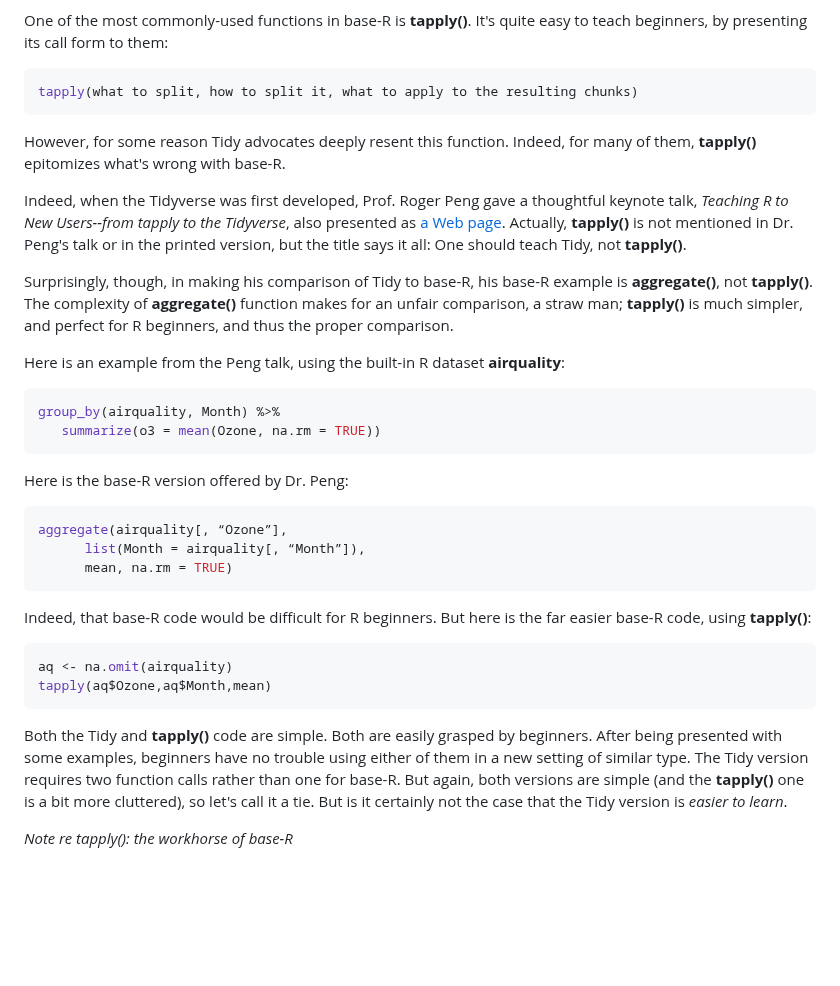
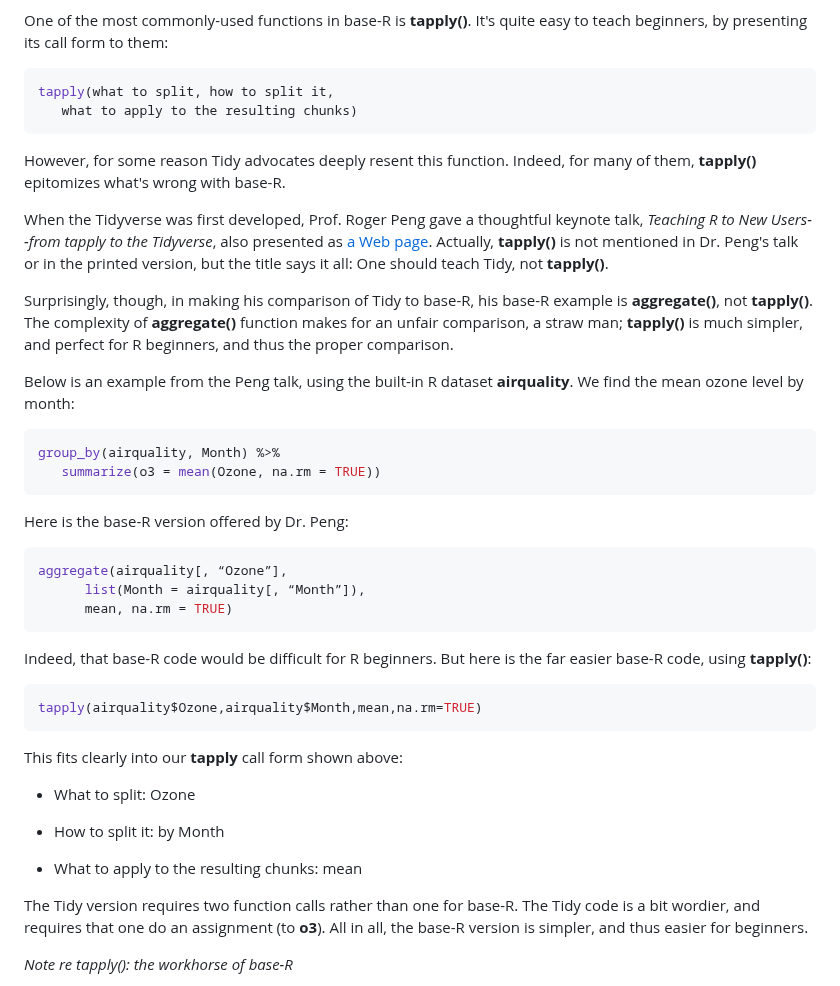
Before and after one commit to matloff/TidyverseSkeptic, a Markdown page: README.md, the part around the change. Rendered like a GitHub page; blank space fills up the shorter version.

Commit message:
updating

````diff
--- a/README.md
+++ b/README.md
@@ -303,14 +303,15 @@ One of the most commonly-used functions in base-R is **tapply()**.  It's
 quite easy to teach beginners, by presenting its call form to them:
 
 ``` r
-tapply(what to split, how to split it, what to apply to the resulting chunks)
+tapply(what to split, how to split it,
+   what to apply to the resulting chunks)
 ```
 
 However, for some reason Tidy advocates deeply resent this function.
 Indeed, for many of them, **tapply()** epitomizes what's wrong with
 base-R.
 
-Indeed, when the Tidyverse was first developed, Prof. Roger Peng gave a
+When the Tidyverse was first developed, Prof. Roger Peng gave a
 thoughtful keynote talk, *Teaching R to New Users--from tapply to the
 Tidyverse*, also presented as [a Web
 page](https://simplystatistics.org/posts/2018-07-12-use-r-keynote-2018/).
@@ -324,8 +325,8 @@ base-R example is **aggregate()**, not **tapply()**.  The complexity of
 **tapply()** is much simpler, and perfect for R beginners, and thus the
 proper comparison.
 
-Here is an example from the Peng talk, using the built-in R dataset
-**airquality**:
+Below is an example from the Peng talk, using the built-in R dataset
+**airquality**.  We find the mean ozone level by month:
 
 ``` r
 group_by(airquality, Month) %>%
@@ -344,17 +345,21 @@ Indeed, that base-R code would be difficult for R beginners.
 But here is the far easier base-R code, using **tapply()**:
 
 ``` r
-aq <- na.omit(airquality)
-tapply(aq$Ozone,aq$Month,mean)
-```
-
-Both the Tidy and **tapply()** code are simple.  Both are easily grasped
-by beginners. After being presented with some examples, beginners have
-no trouble using either of them in a new setting of similar type.  The
-Tidy version requires two function calls rather than one for base-R.
-But again, both versions are simple (and the **tapply()** one is a bit
-more cluttered), so let's call it a tie.  But is it
-certainly not the case that the Tidy version is *easier to learn*.
+tapply(airquality$Ozone,airquality$Month,mean,na.rm=TRUE)
+```
+
+This fits clearly into our **tapply** call form shown above:
+
+* What to split: Ozone
+
+* How to split it: by Month
+
+* What to apply to the resulting chunks: mean
+
+The Tidy version requires two function calls rather than one for base-R.
+The Tidy code is a bit wordier, and requires that one do an assignment
+(to **o3**).  All in all, the base-R version is simpler, and thus easier
+for beginners.
 
 *Note re tapply(): the workhorse of base-R*
 
````
